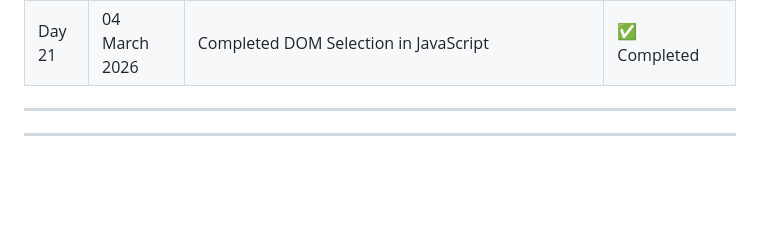
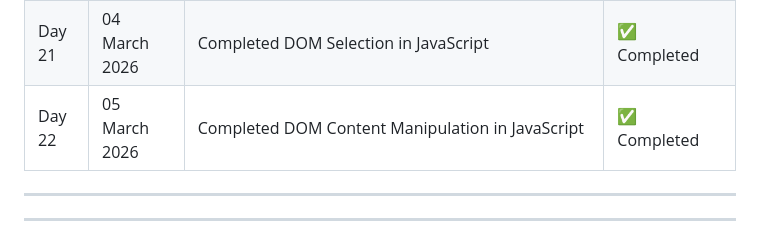
Before and after one commit to Yuvrajkumar00/Javascript-Learning, a Markdown page: Readme.md, the part around the change. Drawn GitHub-style; blank space fills up the shorter version.

Commit message:
Updated README with Day 22 progress

```diff
--- a/Readme.md
+++ b/Readme.md
@@ -67,6 +67,7 @@ I started learning JavaScript to improve my web development skills and to build
 | Day 19 | 26 Feb 2026 | Writing Blog on Inheritance | ✅ Completed |
 | Day 20 | 27 Feb 2026 | Today Only Doing Revision Previous Topics | ✅ Completed |
 | Day 21 | 04 March 2026 | Completed DOM Selection in JavaScript | ✅ Completed |
+| Day 22 | 05 March 2026 | Completed DOM Content Manipulation in JavaScript | ✅ Completed |
 
 ---
 
```
